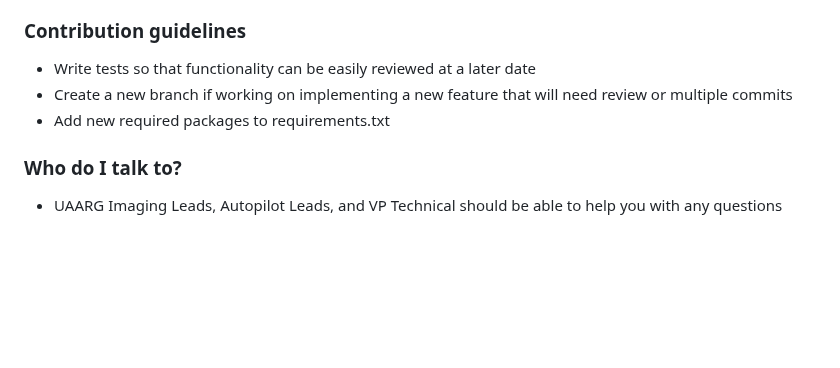
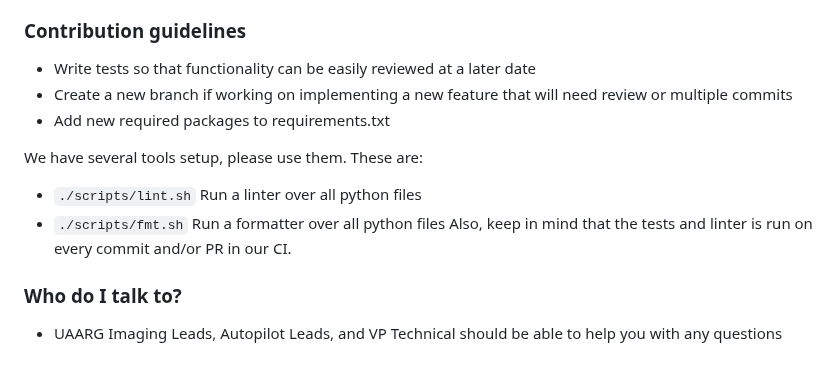
Before and after one commit to uaarg/shepard, a Markdown page: README.md, the part around the change. Drawn GitHub-style; blank space fills up the shorter version.

Commit message:
Document the lint+fmt scripts in the README

```diff
--- a/README.md
+++ b/README.md
@@ -70,6 +70,11 @@ uaarg@raspberrypi:~/shepard $ sudo systemctl status shepard.service
 * Create a new branch if working on implementing a new feature that will need review or multiple commits
 * Add new required packages to requirements.txt
 
+We have several tools setup, please use them. These are:
+- `./scripts/lint.sh` Run a linter over all python files
+- `./scripts/fmt.sh` Run a formatter over all python files
+Also, keep in mind that the tests and linter is run on every commit and/or PR in our CI.
+
 ### Who do I talk to? ###
 
 * UAARG Imaging Leads, Autopilot Leads, and VP Technical should be able to help you with any questions
```
